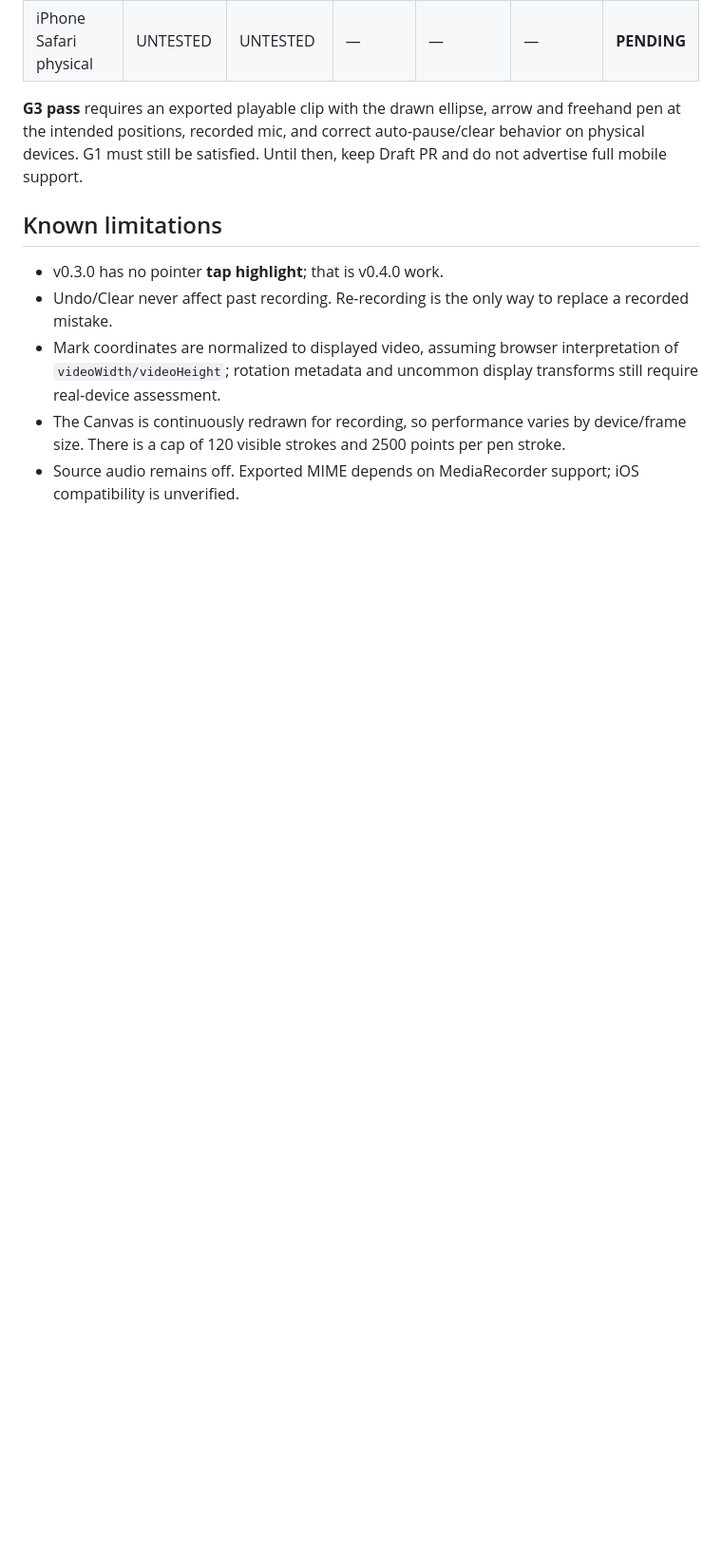
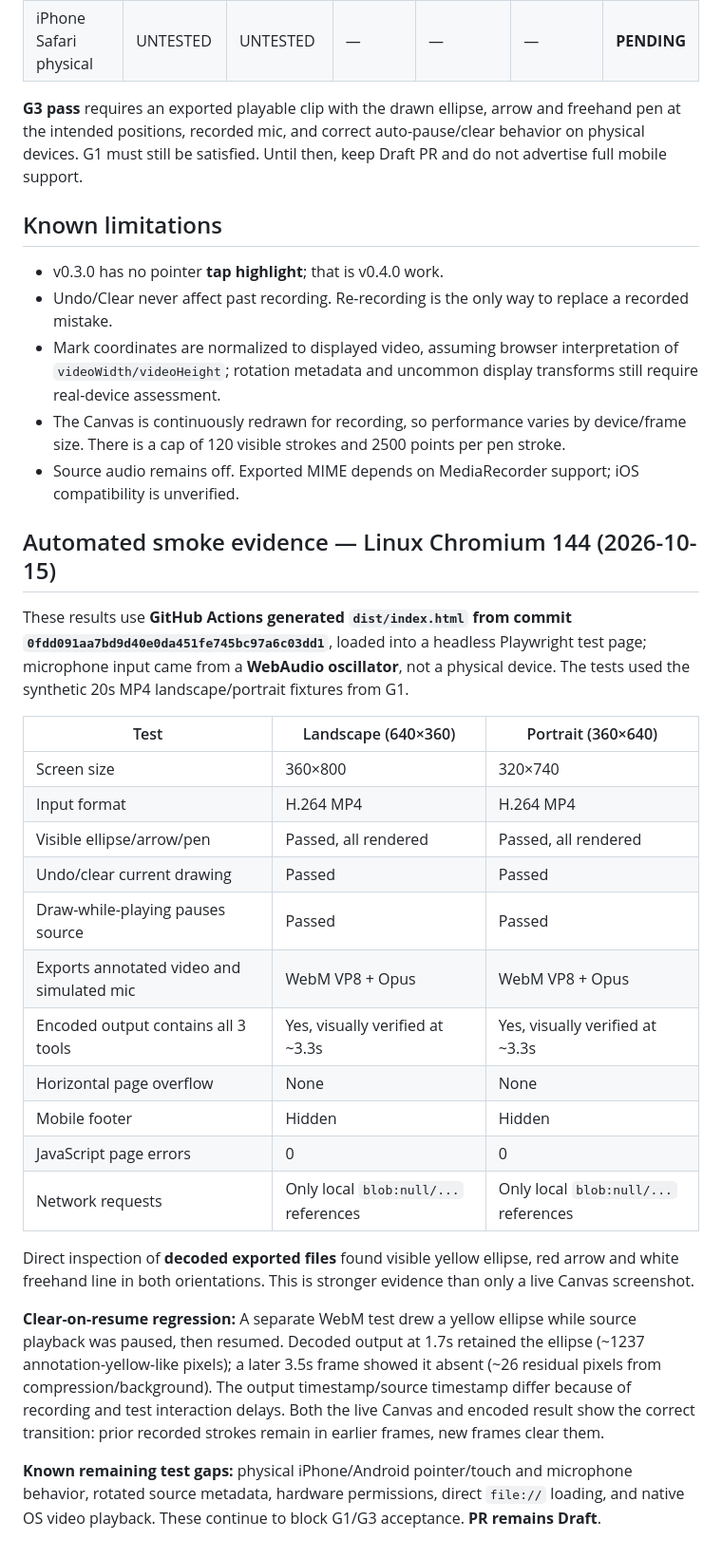
Before and after one commit to ttomohisa/htmlapps-pause-and-tell, a Markdown page: docs/G3_VALIDATION.md, the part around the change. Shown at 95% size. Drawn GitHub-style; blank space fills up the shorter version.

Commit message:
test: record verified v0.3 landscape/portrait exports and clear-on-resume evidence

```diff
--- a/docs/G3_VALIDATION.md
+++ b/docs/G3_VALIDATION.md
@@ -57,3 +57,27 @@ A user selects a playable video, starts voice recording, resumes source playback
 - Mark coordinates are normalized to displayed video, assuming browser interpretation of `videoWidth/videoHeight`; rotation metadata and uncommon display transforms still require real-device assessment.
 - The Canvas is continuously redrawn for recording, so performance varies by device/frame size. There is a cap of 120 visible strokes and 2500 points per pen stroke.
 - Source audio remains off. Exported MIME depends on MediaRecorder support; iOS compatibility is unverified.
+
+## Automated smoke evidence — Linux Chromium 144 (2026-10-15)
+
+These results use **GitHub Actions generated `dist/index.html` from commit `0fdd091aa7bd9d40e0da451fe745bc97a6c03dd1`**, loaded into a headless Playwright test page; microphone input came from a **WebAudio oscillator**, not a physical device. The tests used the synthetic 20s MP4 landscape/portrait fixtures from G1.
+
+| Test | Landscape (640×360) | Portrait (360×640) |
+| --- | --- | --- |
+| Screen size | 360×800 | 320×740 |
+| Input format | H.264 MP4 | H.264 MP4 |
+| Visible ellipse/arrow/pen | Passed, all rendered | Passed, all rendered |
+| Undo/clear current drawing | Passed | Passed |
+| Draw-while-playing pauses source | Passed | Passed |
+| Exports annotated video and simulated mic | WebM VP8 + Opus | WebM VP8 + Opus |
+| Encoded output contains all 3 tools | Yes, visually verified at ~3.3s | Yes, visually verified at ~3.3s |
+| Horizontal page overflow | None | None |
+| Mobile footer | Hidden | Hidden |
+| JavaScript page errors | 0 | 0 |
+| Network requests | Only local `blob:null/...` references | Only local `blob:null/...` references |
+
+Direct inspection of **decoded exported files** found visible yellow ellipse, red arrow and white freehand line in both orientations. This is stronger evidence than only a live Canvas screenshot.
+
+**Clear-on-resume regression:** A separate WebM test drew a yellow ellipse while source playback was paused, then resumed. Decoded output at 1.7s retained the ellipse (~1237 annotation-yellow-like pixels); a later 3.5s frame showed it absent (~26 residual pixels from compression/background). The output timestamp/source timestamp differ because of recording and test interaction delays. Both the live Canvas and encoded result show the correct transition: prior recorded strokes remain in earlier frames, new frames clear them.
+
+**Known remaining test gaps:** physical iPhone/Android pointer/touch and microphone behavior, rotated source metadata, hardware permissions, direct `file://` loading, and native OS video playback. These continue to block G1/G3 acceptance. **PR remains Draft**.
```
